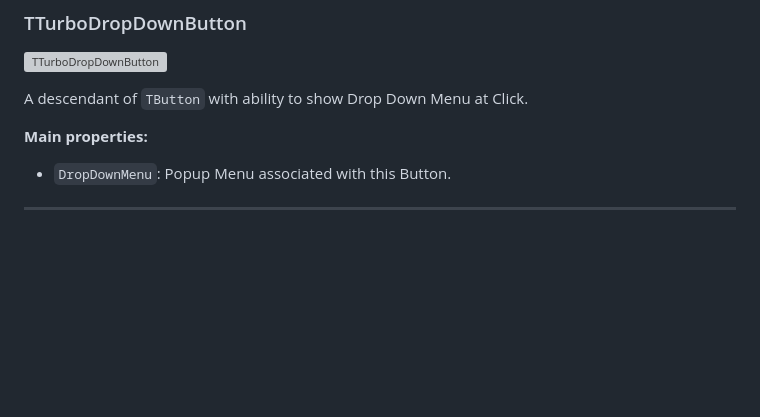
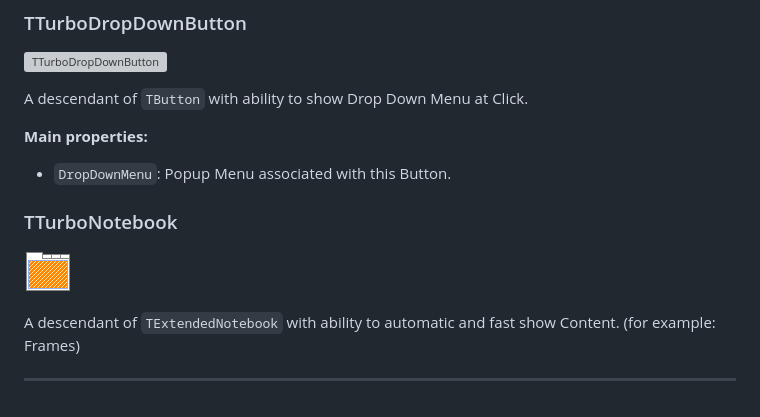
Before and after one commit to turborium/TurboControls, a Markdown page: README.md, the part around the change. GitHub-like rendering; pictures changed too: icons/TTurboNotebook_200.png (added); blank space fills up the shorter version; grey boxes are pictures that could not be loaded.

Commit message:
add: TTurboNotebook control

```diff
--- a/README.md
+++ b/README.md
@@ -282,4 +282,10 @@ A descendant of `TButton` with ability to show Drop Down Menu at Click.
 
 - `DropDownMenu`: Popup Menu associated with this Button.
 
+### TTurboNotebook
+
+![TTurboNotebook](icons/TTurboNotebook_200.png)
+
+A descendant of `TExtendedNotebook` with ability to automatic and fast show Content. (for example: Frames)
+
 ---
```
Also changed, not shown: icons/TTurboNotebook.png (added), icons/TTurboNotebook_150.png (added), 5 other files.
